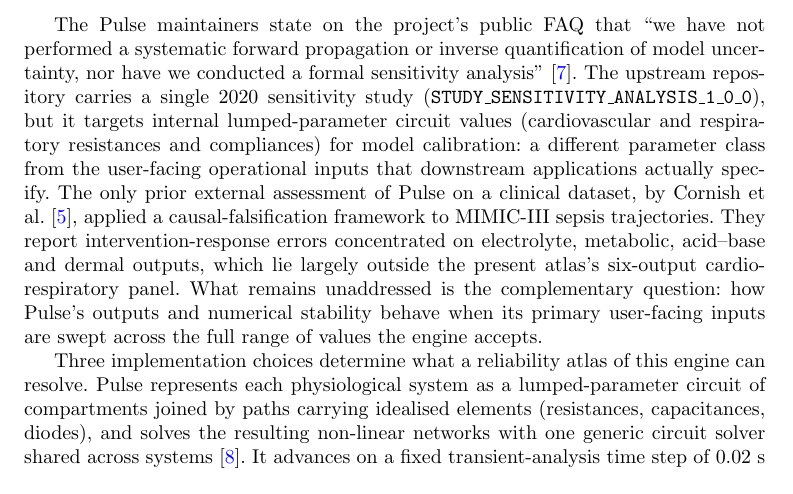
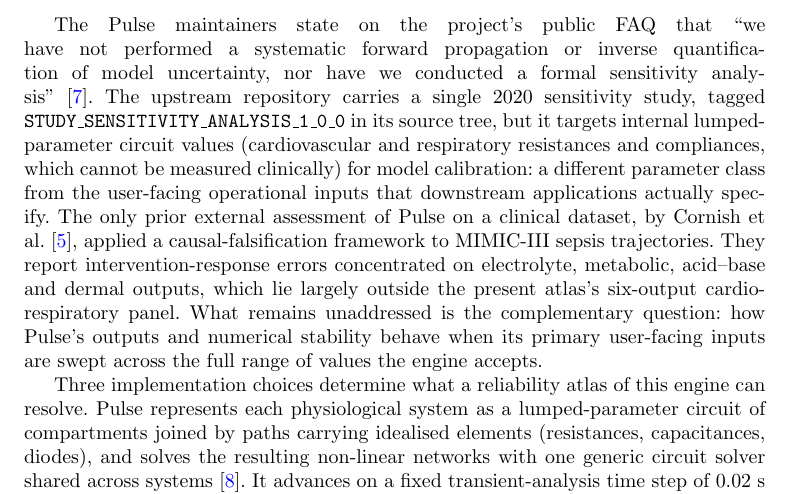
Before and after one commit to sadc-lab/pulse_reliability_atlas, a LaTeX paper (preprint_npj/paper.tex): part of page 3 of 36, cut so that both start at the same text. Compiled offline with pdfLaTeX.

Commit message:
[INTRO] Say what STUDY_SENSITIVITY_ANALYSIS_1_0_0 is, and why its parameter class is not ours
DEFECT. The Introduction cited the upstream 2020 sensitivity study as a bare
all-caps token in parentheses. A reader could not tell whether it names a
paper, a dataset, a software module or a release: the supplement calls it a
"repository tag" (supplement.tex:137), the main text never did. And the
sentence asserted "a different parameter class" without giving the reader the
property that makes it different.

TWO ADDITIONS, both re-derived at source today in the local GitLab clone
(C:/Users/santi/projets/Pulse_engine_adults_Gitlab/engine), not from the
register:

1. "tagged ... in its source tree" -- the tag exists, points at commit
   10864bc5, dated 2020-07-20, with code at src/cpp/study/sensitivity_analysis/
   and src/python/pulse/study/sensitivity_analysis/.

2. "which cannot be measured clinically" -- verbatim from that tag's own
   ReadMe.md: "The values of these circuit elements influence simulation
   results, but these values cannot be measured clinically". This is the
   property that separates the two parameter classes, and it is Kitware's own
   statement of it, not our inference. The same ReadMe scopes the study to
   "the coupled cardiovascular-respiratory systems" and to "sensitivity
   analysis as a path towards improved lumped parameter optimization";
   utils.py:336 at the tag confirms the swept quantities verbatim: "the input
   parameters (resistances and compliances)"; analysis.py confirms Sobol
   (compute_sobol_indices, S1 and ST).

NOT DONE: no third gloss of "lumped-parameter". Measured rather than assumed:
the term is defined 8 sentences earlier (paper.tex:139, sentence 6 of 13 --
"small networks of coupled compartments rather than full three-dimensional
anatomy"), and the paragraph immediately AFTER this one carries a richer one
(paper.tex:143 -- "a lumped-parameter circuit of compartments joined by paths
carrying idealised elements (resistances, capacitances, diodes)"). The reader's
difficulty here is order, not absence; a third definition would be the redundant
one. What was missing was the clinical-measurability property, which appears
nowhere else in either document.

VERIFICATION. audit_claims.py --check-paper-sync: 382/382, 94/94, 0 FAIL.
check_render.py PASSED, 0 new residues. PDF and DOCX rebuilt.

```diff
--- a/preprint_npj/paper.tex
+++ b/preprint_npj/paper.tex
@@ -138,7 +138,7 @@
 
 Longitudinal health data of the kind needed to represent a patient's evolving state are often scarce and incomplete~\cite{katsoulakis2024digitaltwins}. Mechanistic physiology simulators can provide a complementary source of physiological time-series data, generated from explicitly specified inputs and with model-internal states directly accessible by construction. Mechanistic origin does not, however, make such outputs automatically reliable. Digital twins for health (virtual, often mechanistic models of human physiology used for in-silico trials, medical-device design, and synthetic-patient generation) are proliferating across healthcare~\cite{katsoulakis2024digitaltwins}. The Pulse Physiology Engine (Kitware, Apache-2.0) is one such actively maintained open-source whole-body human physiology simulator~\cite{bray2019}. It uses a lumped-parameter approach (modelling physiological systems as small networks of coupled compartments rather than full three-dimensional anatomy) to deliver real-time cardiovascular, respiratory, gas-exchange, and pharmacological simulation. The Pulse Physiology Engine has been applied to ventilator-safety what-if analysis~\cite{webb2020}, the validation of its own mechanical-ventilator model against a physical reference simulator~\cite{webb2022vent}, and as a general-purpose computational physiology platform~\cite{bray2019}, alongside external statistical assessments~\cite{cornish2023} and independent use of its respiratory dynamics as a source of simulated data for learning and benchmarking ventilator-control policies in Acute Respiratory Distress Syndrome (ARDS)~\cite{ward2024ventilator}. Yet despite this footprint, no public map of how the engine responds across its user-facing \emph{input} envelope (which inputs dominate which outputs, where inputs are silently clamped, and where the solver diverges) has been published. Most of that work probes Pulse's \emph{outputs}: validating them against reference data, or, in one external study, falsifying intervention--outcome behaviour on a real cohort. Webb et al.'s ventilator-sharing study~\cite{webb2020} does sweep inputs (12{,}642 unique patient and ventilator combinations spanning respiratory compliance, diffusion impairment and positive end-expiratory pressure) and does rank parameters by outcome correlation. That ranking, however, is over the \emph{mismatch} between two equal-sized 70~kg bodies sharing one ventilator, scored against a single composite safety outcome, under pressure-mode ventilation with respiratory rate, I:E ratio and respiratory resistance held fixed. It resolves neither each input's influence on each physiological output, nor input clamping, nor solver divergence. Each downstream user re-encounters the same engine limitations independently, and each validation pipeline re-derives its own working envelope by trial and error.
 
-The Pulse maintainers state on the project's public FAQ that ``we have not performed a systematic forward propagation or inverse quantification of model uncertainty, nor have we conducted a formal sensitivity analysis''~\cite{pulsefaq}. The upstream repository carries a single 2020 sensitivity study (\texttt{STUDY\_SENSITIVITY\_ANALYSIS\_1\_0\_0}), but it targets internal lumped-parameter circuit values (cardiovascular and respiratory resistances and compliances) for model calibration: a different parameter class from the user-facing operational inputs that downstream applications actually specify. The only prior external assessment of Pulse on a clinical dataset, by Cornish et al.~\cite{cornish2023}, applied a causal-falsification framework to MIMIC-III sepsis trajectories. They report intervention-response errors concentrated on electrolyte, metabolic, acid--base and dermal outputs, which lie largely outside the present atlas's six-output cardio-respiratory panel. What remains unaddressed is the complementary question: how Pulse's outputs and numerical stability behave when its primary user-facing inputs are swept across the full range of values the engine accepts.
+The Pulse maintainers state on the project's public FAQ that ``we have not performed a systematic forward propagation or inverse quantification of model uncertainty, nor have we conducted a formal sensitivity analysis''~\cite{pulsefaq}. The upstream repository carries a single 2020 sensitivity study, tagged \texttt{STUDY\_SENSITIVITY\_ANALYSIS\_1\_0\_0} in its source tree, but it targets internal lumped-parameter circuit values (cardiovascular and respiratory resistances and compliances, which cannot be measured clinically) for model calibration: a different parameter class from the user-facing operational inputs that downstream applications actually specify. The only prior external assessment of Pulse on a clinical dataset, by Cornish et al.~\cite{cornish2023}, applied a causal-falsification framework to MIMIC-III sepsis trajectories. They report intervention-response errors concentrated on electrolyte, metabolic, acid--base and dermal outputs, which lie largely outside the present atlas's six-output cardio-respiratory panel. What remains unaddressed is the complementary question: how Pulse's outputs and numerical stability behave when its primary user-facing inputs are swept across the full range of values the engine accepts.
 
 Three implementation choices determine what a reliability atlas of this engine can resolve. Pulse represents each physiological system as a lumped-parameter circuit of compartments joined by paths carrying idealised elements (resistances, capacitances, diodes), and solves the resulting non-linear networks with one generic circuit solver shared across systems~\cite{pulsecircuit}. It advances on a fixed transient-analysis time step of 0.02~s (50~Hz), recalculating every system state at each step~\cite{pulsesystem,bray2019}. Execution is deterministic, so one configuration replays to one trajectory, which is what allows a per-cell curation map to be reproduced rather than merely reported (Supplement~\S\ref{sec:s12}). Patients and diseases enter at setup rather than continuously. Body dimensions drive allometric baselines (quantities that scale with body size), bounded by hard acceptance limits~\cite{pulsepatientmethod}. A single ARDS severity scalar on [0,\,1] then drives the respiratory modifiers, through piecewise-linear functions calibrated at five nodes: 0.0, 0.3, 0.6, 0.9 and 1.0~\cite{pulserespmethod}. That is why the atlas samples severity at fixed points rather than sweeping it. The lung itself is five compartments: the carina, left and right anatomic dead space, and left and right alveoli~\cite{pulserespmethod}. Pulse describes its own approach as ``a low fidelity clinical approach\ldots not necessarily for high fidelity predictive purposes''~\cite{pulsesystem}, which is precisely why characterising how that approximation behaves across the operational envelope is worthwhile.
 
```
